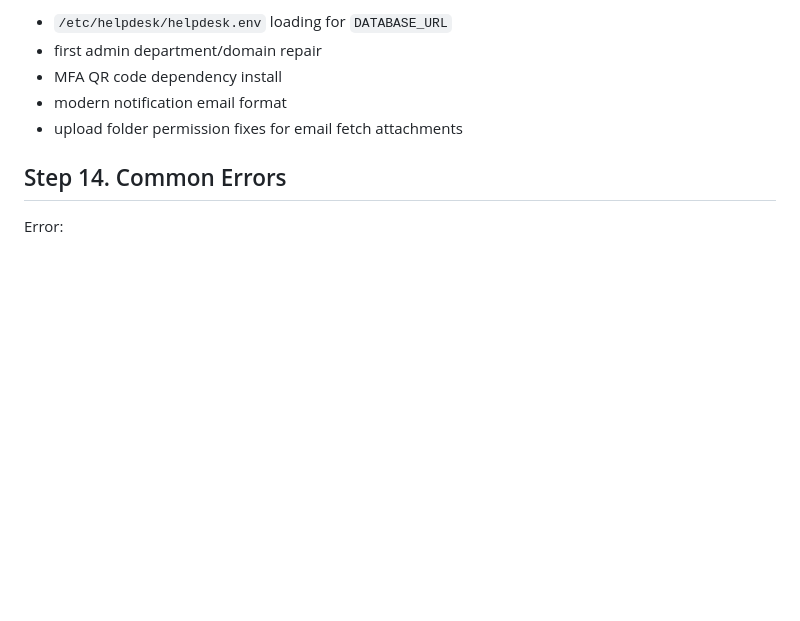
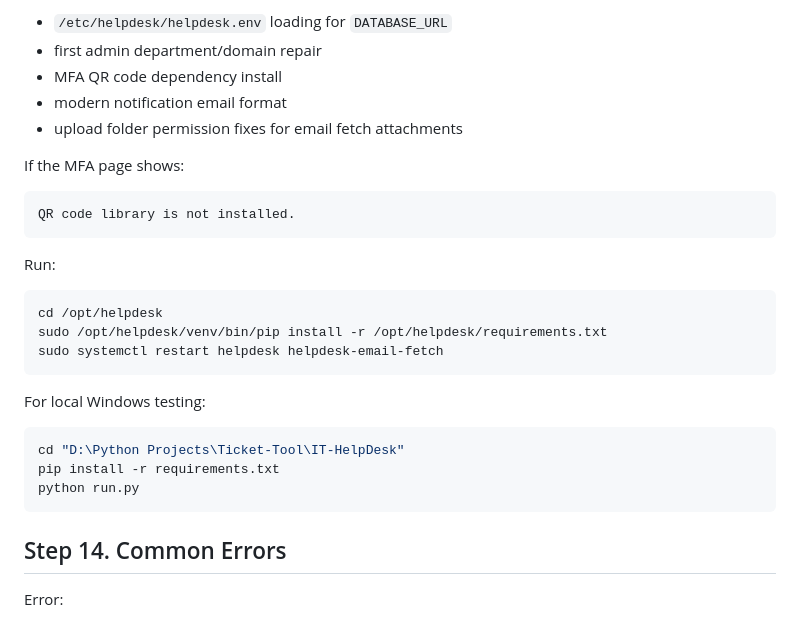
Before and after one commit to shaileshsharma319/NextZen-ITHelpdesk, a Markdown page: PRODUCTION_DEPLOYMENT_STEP_BY_STEP.md, the part around the change. Rendered like a GitHub page; blank space fills up the shorter version.

Commit message:
Add MFA QR dependency install note

````diff
--- a/PRODUCTION_DEPLOYMENT_STEP_BY_STEP.md
+++ b/PRODUCTION_DEPLOYMENT_STEP_BY_STEP.md
@@ -479,6 +479,28 @@ This date-wise fix covers:
 - modern notification email format
 - upload folder permission fixes for email fetch attachments
 
+If the MFA page shows:
+
+```text
+QR code library is not installed.
+```
+
+Run:
+
+```bash
+cd /opt/helpdesk
+sudo /opt/helpdesk/venv/bin/pip install -r /opt/helpdesk/requirements.txt
+sudo systemctl restart helpdesk helpdesk-email-fetch
+```
+
+For local Windows testing:
+
+```powershell
+cd "D:\Python Projects\Ticket-Tool\IT-HelpDesk"
+pip install -r requirements.txt
+python run.py
+```
+
 ## Step 14. Common Errors
 
 Error:
````
